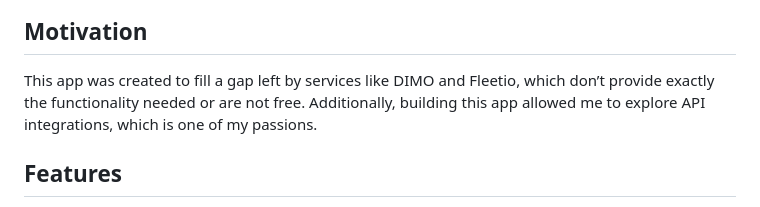
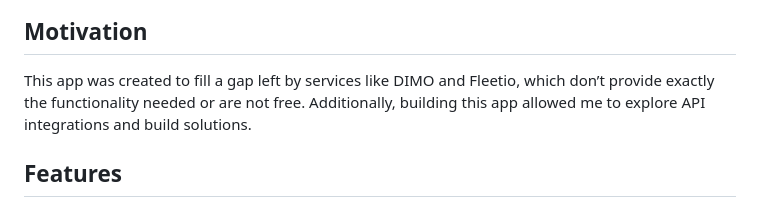
Before and after one commit to deuber/smartcar-integration, a Markdown page: README.md, the part around the change. Rendered like a GitHub page.

```diff
--- a/README.md
+++ b/README.md
@@ -14,7 +14,7 @@ Edit Mode:
 Motivation
 ----------
 
-This app was created to fill a gap left by services like DIMO and Fleetio, which don’t provide exactly the functionality needed or are not free. Additionally, building this app allowed me to explore API integrations, which is one of my passions.
+This app was created to fill a gap left by services like DIMO and Fleetio, which don’t provide exactly the functionality needed or are not free. Additionally, building this app allowed me to explore API integrations and build solutions.
 
 Features
 --------
```
